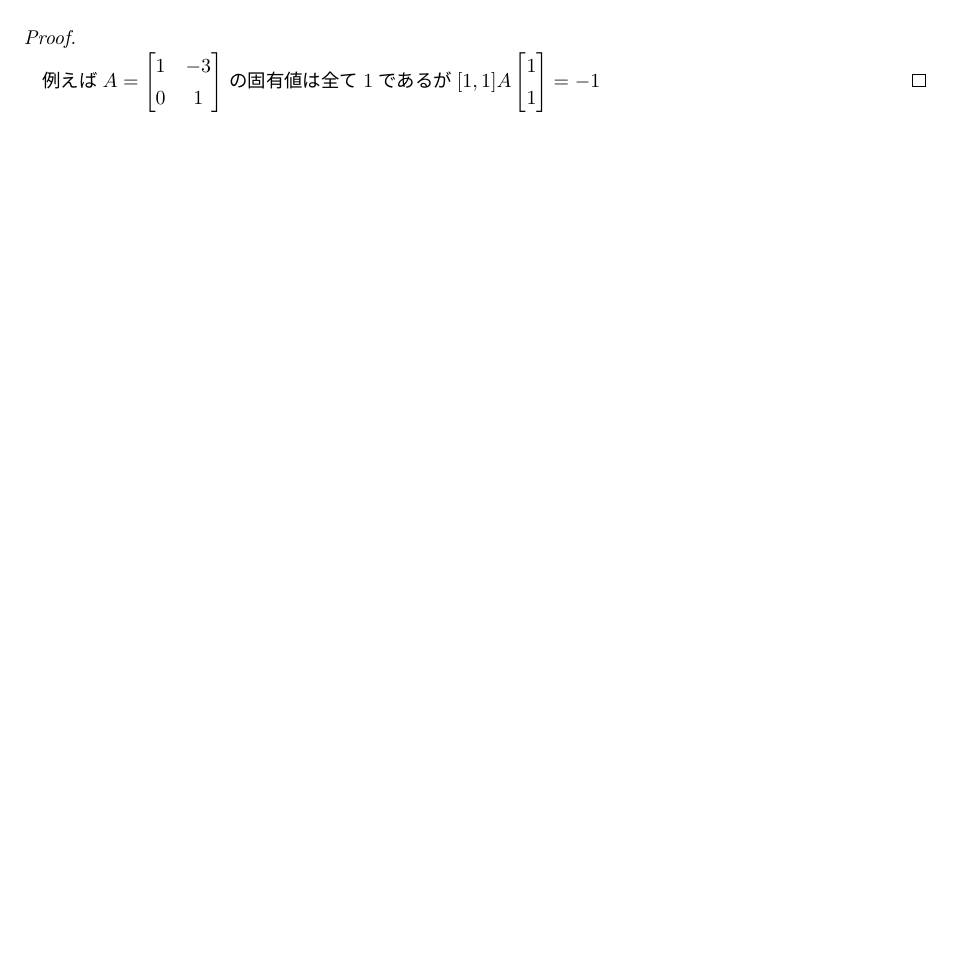
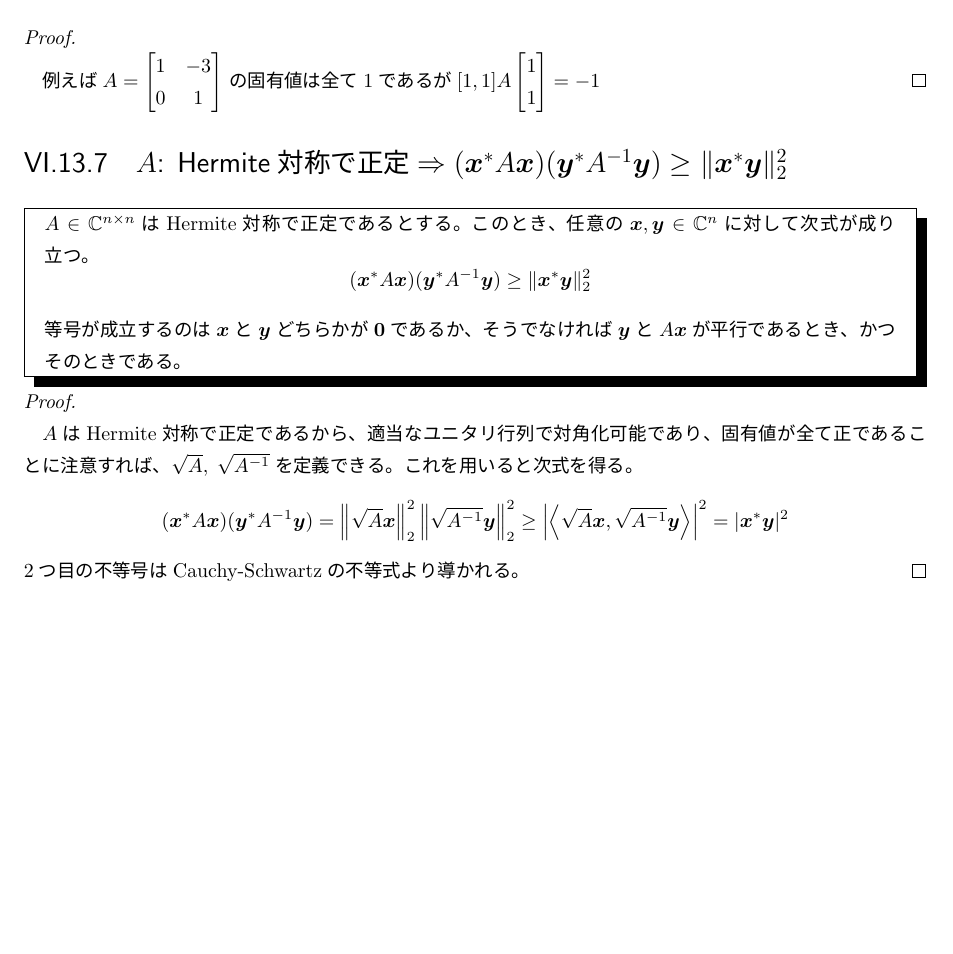
Before and after one commit to motchy869/Mathematics-Memorandum, a LaTeX book (数学備忘録.tex, which reads parts/linearAlgebra/linearAlgebra.tex): part of page 155 of 257 before the commit and part of page 156 of 258 after it, cut so that both start at the same text, the shorter picture padded with empty space. The pictures show the PDF file 数学備忘録.pdf that the author committed with the source.

Commit message:
Added a theorem about the relationship between Hermitian symmetric positive definite matrix and Cauchy-Schwartz' inequality.

```diff
--- a/parts/linearAlgebra/linearAlgebra.tex
+++ b/parts/linearAlgebra/linearAlgebra.tex
@@ -1611,6 +1611,20 @@
 					= -1
 				$
 			\end{proof}
+		\section{$A$: Hermite対称で正定$\Rightarrow (\bm{x}^*A\bm{x})(\bm{y}^*A^{-1}\bm{y}) \geq \|\bm{x}^*\bm{y}\|_2^2$}
+			\begin{shadebox}
+				$A \in \complexNumbers^{n\times n}$はHermite対称で正定であるとする。
+				このとき、任意の$\bm{x}, \bm{y} \in \complexNumbers^n$に対して次式が成り立つ。
+				\[ (\bm{x}^*A\bm{x})(\bm{y}^*A^{-1}\bm{y}) \geq \|\bm{x}^*\bm{y}\|_2^2 \]
+				等号が成立するのは$\bm{x}$と$\bm{y}$どちらかが$\bm{0}$であるか、そうでなければ$\bm{y}$と$A\bm{x}$が平行であるとき、かつそのときである。
+			\end{shadebox}
+			\begin{proof}
+				\quad\par
+				$A$はHermite対称で正定であるから、適当なユニタリ行列で対角化可能であり、固有値が全て正であることに注意すれば、$\sqrt{A},\;\sqrt{A^{-1}}$を定義できる。
+				これを用いると次式を得る。
+				\[ (\bm{x}^*A\bm{x})(\bm{y}^*A^{-1}\bm{y}) = \norm{\sqrt{A}\bm{x}}_2^2 \norm{\sqrt{A^{-1}}\bm{y}}_2^2 \geq \left|\inprod{\sqrt{A}\bm{x}}{\sqrt{A^{-1}}\bm{y}}\right|^2 = |\bm{x}^*\bm{y}|^2 \]
+				2つ目の不等号はCauchy-Schwartzの不等式より導かれる。
+			\end{proof}
 	\chapter{擬逆行列}
 		\section{諸定理: $(A^\mathrm{H}A)^\dagger A^\mathrm{H} = A^\dagger$など}
 			以下のものは特異値分解を用いて示せる。
```
Also changed, not shown: CHANGELOG.md, 数学備忘録.pdf.
